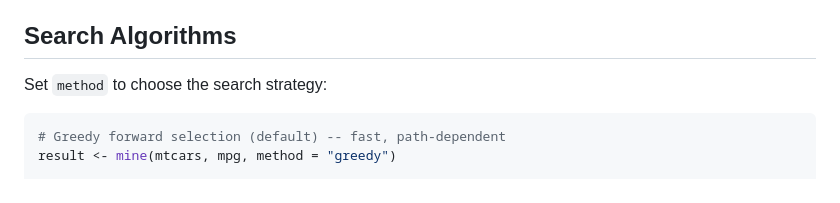
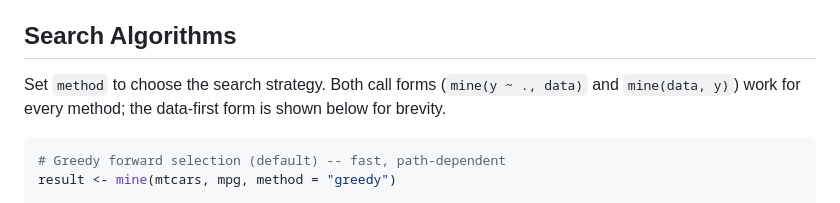
Before and after one commit to jesseabrandt/modelminer, a Markdown page: README.md, the part around one of its changes. GitHub-like rendering.

````diff
--- a/README.md
+++ b/README.md
@@ -39,7 +50,9 @@ It then searches this pool using a configurable strategy -- greedy forward selec
 
 ## Search Algorithms
 
-Set `method` to choose the search strategy:
+Set `method` to choose the search strategy. Both call forms
+(`mine(y ~ ., data)` and `mine(data, y)`) work for every method; the
+data-first form is shown below for brevity.
 
 ```r
 # Greedy forward selection (default) -- fast, path-dependent
````
Also changed, not shown: other parts of README.md (+40 -18 lines).
